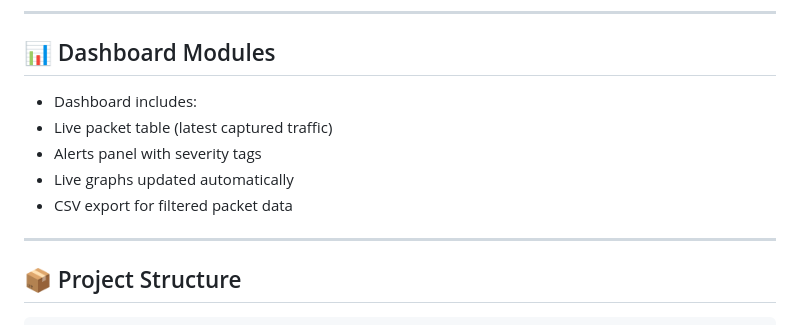
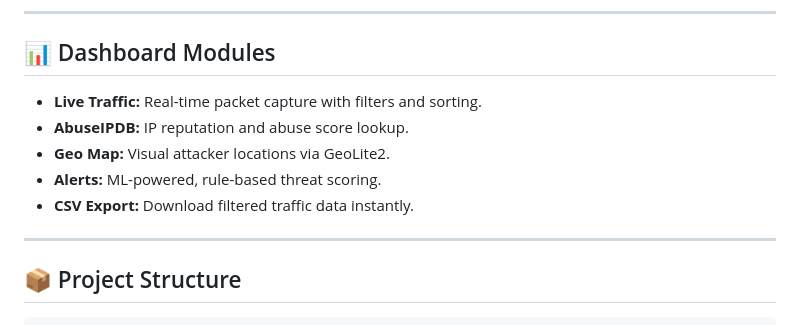
Before and after one commit to KRenukaSnigdha/HOMEFORT, a Markdown page: README.md, the part around the change. Rendered like a GitHub page.

```diff
--- a/README.md
+++ b/README.md
@@ -50,11 +50,11 @@ A hybrid IDS combining Signature rules, Machine Learning, and Threat Intelligenc
 ---
 
 ## 📊 Dashboard Modules
-- Dashboard includes:
-- Live packet table (latest captured traffic)
-- Alerts panel with severity tags
-- Live graphs updated automatically
-- CSV export for filtered packet data
+- **Live Traffic:** Real-time packet capture with filters and sorting.
+- **AbuseIPDB:** IP reputation and abuse score lookup.
+- **Geo Map:** Visual attacker locations via GeoLite2.
+- **Alerts:** ML-powered, rule-based threat scoring.
+- **CSV Export:** Download filtered traffic data instantly.
 
 ---
 
```
